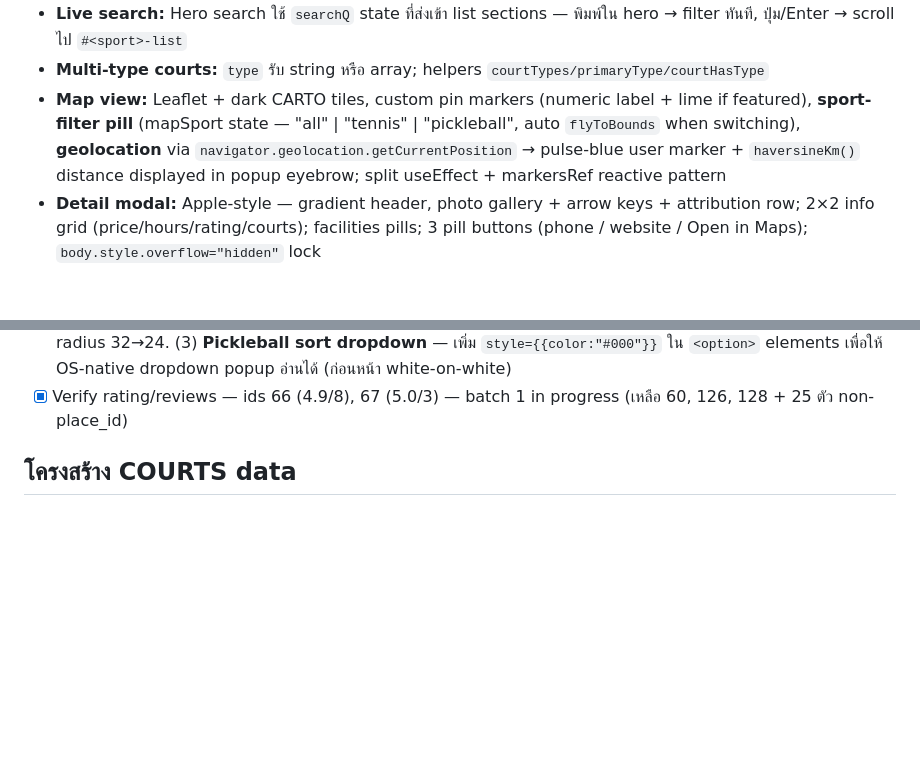
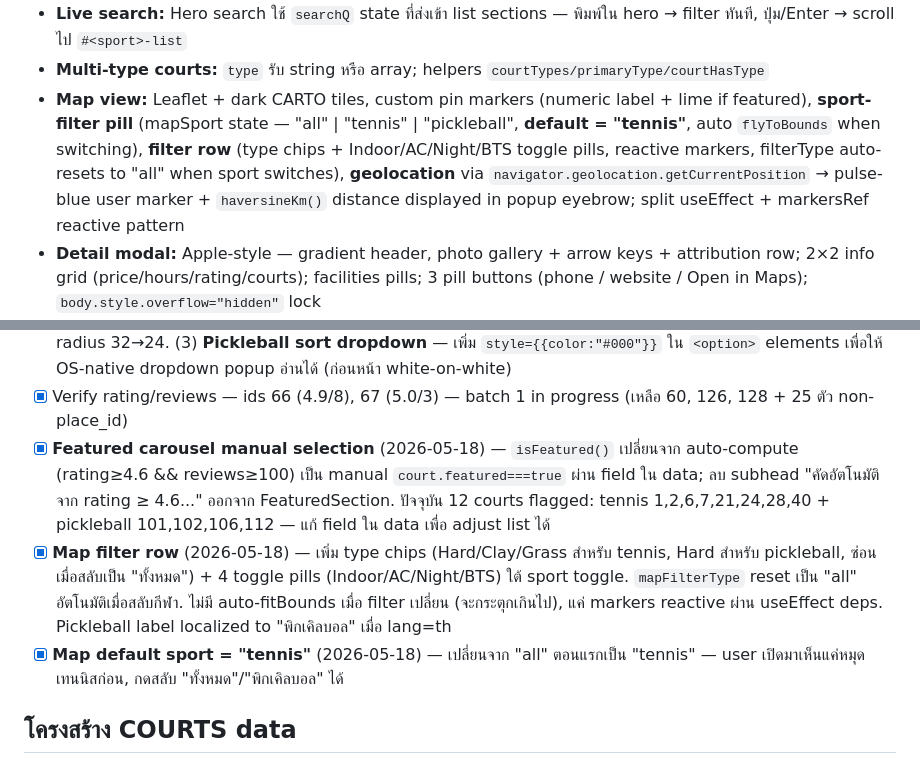
Before and after one commit to poohriss/TennisFinderBkk, a Markdown page: CLAUDE.md, 2 parts joined by grey strips. Drawn GitHub-style; blank space fills up the shorter version.

Commit message:
Update CLAUDE.md — manual featured + map filter + tennis default
Co-Authored-By: Claude Opus 4.7 <noreply@anthropic.com>

```diff
--- a/CLAUDE.md
+++ b/CLAUDE.md
@@ -96,7 +96,7 @@ Claude จะ:
 - **Review count display:** CourtCard แสดง `★ 4.5 · NNN` ถัดจาก rating
 - **Live search:** Hero search ใช้ `searchQ` state ที่ส่งเข้า list sections — พิมพ์ใน hero → filter ทันที, ปุ่ม/Enter → scroll ไป `#<sport>-list`
 - **Multi-type courts:** `type` รับ string หรือ array; helpers `courtTypes/primaryType/courtHasType`
-- **Map view:** Leaflet + dark CARTO tiles, custom pin markers (numeric label + lime if featured), **sport-filter pill** (mapSport state — "all" | "tennis" | "pickleball", auto `flyToBounds` when switching), **geolocation** via `navigator.geolocation.getCurrentPosition` → pulse-blue user marker + `haversineKm()` distance displayed in popup eyebrow; split useEffect + markersRef reactive pattern
+- **Map view:** Leaflet + dark CARTO tiles, custom pin markers (numeric label + lime if featured), **sport-filter pill** (mapSport state — "all" | "tennis" | "pickleball", **default = "tennis"**, auto `flyToBounds` when switching), **filter row** (type chips + Indoor/AC/Night/BTS toggle pills, reactive markers, filterType auto-resets to "all" when sport switches), **geolocation** via `navigator.geolocation.getCurrentPosition` → pulse-blue user marker + `haversineKm()` distance displayed in popup eyebrow; split useEffect + markersRef reactive pattern
 - **Detail modal:** Apple-style — gradient header, photo gallery + arrow keys + attribution row; 2×2 info grid (price/hours/rating/courts); facilities pills; 3 pill buttons (phone / website / Open in Maps); `body.style.overflow="hidden"` lock
 - **Featured (⭐ แนะนำ):** manual selection via `featured:true` field ใน court data (เดิม auto-compute จาก rating+reviews แต่เปลี่ยนเป็น manual 2026-05-18) ผ่าน `isFeatured(court)`; populates the Featured carousel + lime accent บน map markers. ปัจจุบัน 12 courts: tennis 1,2,6,7,21,24,28,40 + pickleball 101,102,106,112
 - **Free court display:** `priceMin===0` → แสดง "ฟรี" / "Free"
@@ -146,6 +146,9 @@ Claude จะ:
 - [x] **Map upgrades** (2026-05-16) — (1) **Sport toggle pill** on map (Tennis / Pickleball / ทั้งหมด) — `mapSport` state, auto `flyToBounds` when filter changes (skips "all"). (2) **Geolocation** — "Near me / ใกล้ฉัน" white pill button positioned `top:8px right:28px` (tucked into the rounded top-right corner of the map), blue pulse-marker on user location, popup eyebrow shows distance via new `haversineKm()` helper; bilingual error toast (red box under button) for permission denied / unavailable / timeout. MapSection now receives `tennisCourts` + `pickleballCourts` as separate props (was combined array). Tried marker clustering (leaflet.markercluster) but reverted — user felt clusters made the map harder to read. **Note:** geolocation works on HTTPS (GitHub Pages) — on local `file://` Chromium may block silently
 - [x] **Layout polish** (2026-05-18) — (1) **MapSection ย้ายขึ้น** ระหว่าง SportShowcase กับ Featured carousel (เดิมอยู่ก่อน CTA) — discovery flow: เลือกกีฬา → ดูแผนที่ → ดู featured → list. (2) **SportShowcase compaction** — section padding 80→48px, card inner 48×44 → 28×30, heading 44→32px, subhead 18→15px, border-radius 32→24. (3) **Pickleball sort dropdown** — เพิ่ม `style={{color:"#000"}}` ใน `<option>` elements เพื่อให้ OS-native dropdown popup อ่านได้ (ก่อนหน้า white-on-white)
 - [x] Verify rating/reviews — ids 66 (4.9/8), 67 (5.0/3) — batch 1 in progress (เหลือ 60, 126, 128 + 25 ตัว non-place_id)
+- [x] **Featured carousel manual selection** (2026-05-18) — `isFeatured()` เปลี่ยนจาก auto-compute (rating≥4.6 && reviews≥100) เป็น manual `court.featured===true` ผ่าน field ใน data; ลบ subhead "คัดอัตโนมัติจาก rating ≥ 4.6..." ออกจาก FeaturedSection. ปัจจุบัน 12 courts flagged: tennis 1,2,6,7,21,24,28,40 + pickleball 101,102,106,112 — แก้ field ใน data เพื่อ adjust list ได้
+- [x] **Map filter row** (2026-05-18) — เพิ่ม type chips (Hard/Clay/Grass สำหรับ tennis, Hard สำหรับ pickleball, ซ่อนเมื่อสลับเป็น "ทั้งหมด") + 4 toggle pills (Indoor/AC/Night/BTS) ใต้ sport toggle. `mapFilterType` reset เป็น "all" อัตโนมัติเมื่อสลับกีฬา. ไม่มี auto-fitBounds เมื่อ filter เปลี่ยน (จะกระตุกเกินไป), แค่ markers reactive ผ่าน useEffect deps. Pickleball label localized to "พิกเคิลบอล" เมื่อ lang=th
+- [x] **Map default sport = "tennis"** (2026-05-18) — เปลี่ยนจาก "all" ตอนแรกเป็น "tennis" — user เปิดมาเห็นแค่หมุดเทนนิสก่อน, กดสลับ "ทั้งหมด"/"พิกเคิลบอล" ได้
 
 ## โครงสร้าง COURTS data
 
```
